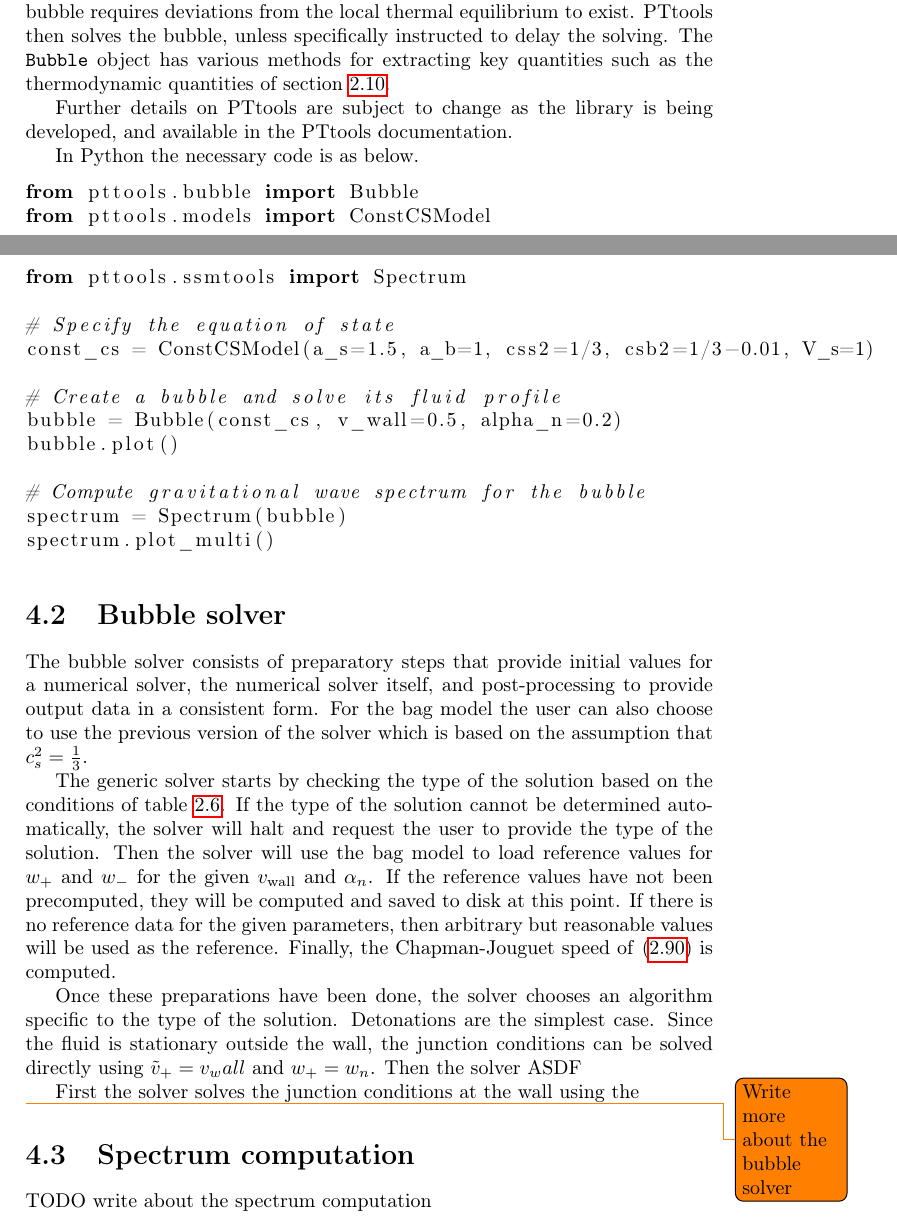
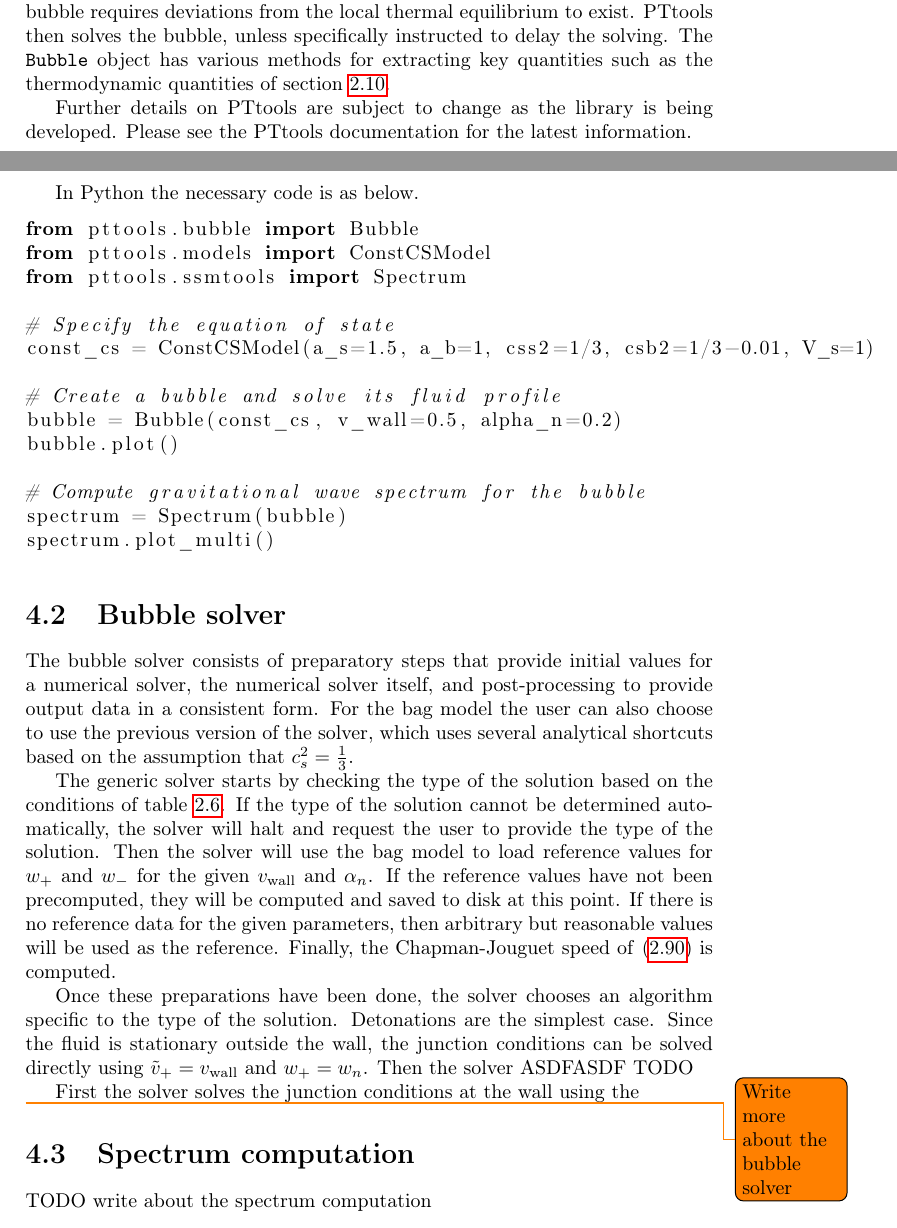
Before and after one commit to AgenttiX/msc-thesis2, a LaTeX thesis (main.tex, which reads tex/simulation.tex): two parts of pages 31 and 32 of 36, joined at a grey line, cut so that both start at the same text. Compiled offline with pdfLaTeX.

Commit message:
Add some text to the simulation section

```diff
--- a/tex/simulation.tex
+++ b/tex/simulation.tex
@@ -35,6 +35,6 @@ PTtools also warns if the bubble requires deviations from the local thermal equi
 PTtools then solves the bubble, unless specifically instructed to delay the solving.
 The \texttt{Bubble} object has various methods for extracting key quantities such as the thermodynamic quantities of section \ref{energy_redistribution}.
 
-Further details on PTtools are subject to change as the library is being developed,
-and available in the PTtools documentation.
+Further details on PTtools are subject to change as the library is being developed.
+Please see the PTtools documentation for the latest information.
 
@@ -59,7 +60,8 @@ spectrum.plot_multi()
 
 \section{Bubble solver}
 The bubble solver consists of preparatory steps that provide initial values for a numerical solver, the numerical solver itself, and post-processing to provide output data in a consistent form.
-For the bag model the user can also choose to use the previous version of the solver which is based on the assumption that $c_s^2 = \frac{1}{3}$.
+For the bag model the user can also choose to use the previous version of the solver,
+which uses several analytical shortcuts based on the assumption that $c_s^2 = \frac{1}{3}$.
 
 The generic solver starts by checking the type of the solution based on the conditions of table \ref{table:solution_types}.
 If the type of the solution cannot be determined automatically, the solver will halt and request the user to provide the type of the solution.
@@ -68,11 +70,14 @@ If the reference values have not been precomputed, they will be computed and sav
 If there is no reference data for the given parameters, then arbitrary but reasonable values will be used as the reference.
 Finally, the Chapman-Jouguet speed of \eqref{eq:chapman_jouguet} is computed.
 
-Once these preparations have been done, the solver chooses an algorithm specific to the type of the solution.
+Once these preparations have been done,
+the solver chooses an algorithm specific to the type of the solution.
 Detonations are the simplest case.
-Since the fluid is stationary outside the wall, the junction conditions can be solved directly using $\tilde{v}_+ = v_wall$ and $w_+ = w_n$.
-Then the solver ASDF
-
+Since the fluid is stationary outside the wall,
+the junction conditions can be solved directly using
+$\tilde{v}_+ = v_\text{wall}$ and $w_+ = w_n$.
+Then the solver
+ASDFASDF TODO
 
 First the solver solves the junction conditions at the wall using the
 
```
Also changed, not shown: tex/simulation.tex (1 more changed lines).
